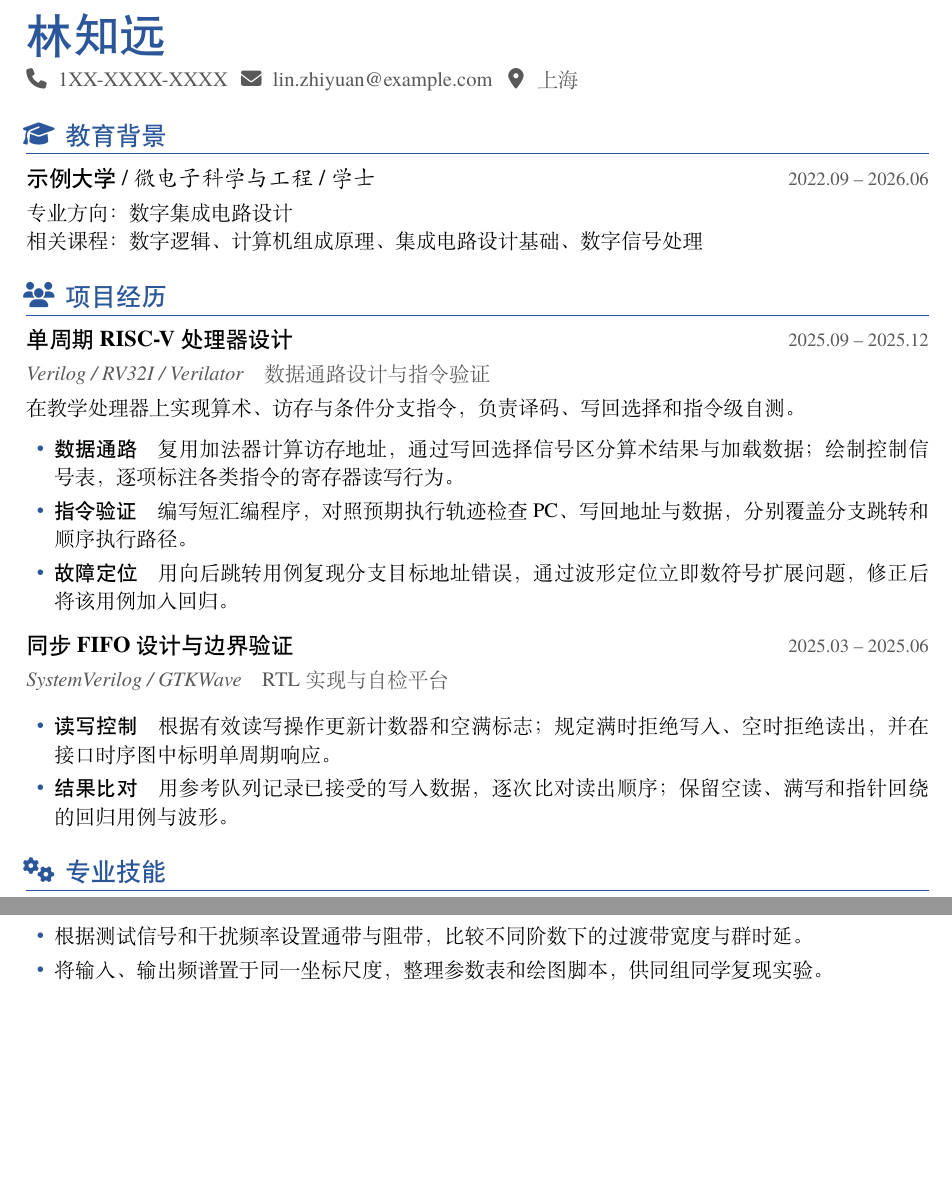
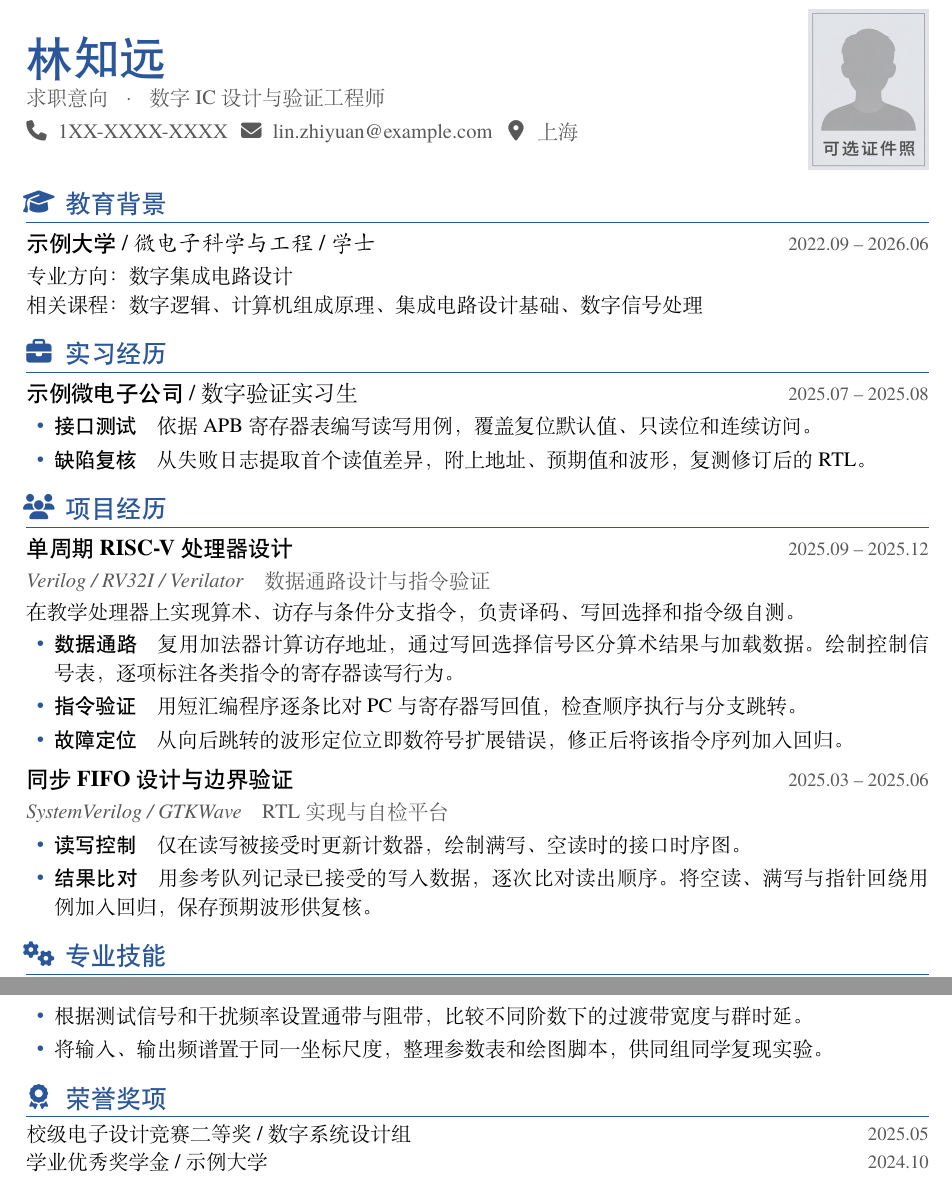
Before and after one commit to Troy0408/latex-resume-template, a LaTeX CV (resume-zh_CN.tex, which reads texs/header_with_photo.tex, texs/sections.tex): two parts of the page, joined at a grey line, cut so that both start at the same text, the shorter picture padded with empty space. The pictures show the PDF file examples/resume.pdf that the author committed with the source.

Commit message:
优化简历层级间距，扩充示例板块并添加可选证件照展示

```diff
--- a/resume-zh_CN.tex
+++ b/resume-zh_CN.tex
@@ -3,6 +3,7 @@
 
 % 虚构示例。联系方式可单独留空或删除；GitHub 填用户名，个人主页填完整链接。
 \newcommand{\resumename}{林知远}
+\newcommand{\resumetarget}{数字 IC 设计与验证工程师} % 求职意向，可留空
 \newcommand{\resumeaddress}{上海}
 \newcommand{\resumephone}{1XX-XXXX-XXXX}
 \newcommand{\resumeemail}{lin.zhiyuan@example.com}
--- a/texs/header_with_photo.tex
+++ b/texs/header_with_photo.tex
@@ -11,7 +12,10 @@
 \newcommand{\resumeidentity}{%
   \raggedright
   {\Huge\bfseries\color{fgcolor}\resumename\par}%
-  \def\nextcontactsep{\vspace{0.4em}\noindent}
+  \ifx\resumetarget\empty\else
+    \vspace{2pt}{\color{secondary}求职意向\enspace ·\enspace \resumetarget\par}%
+  \fi
+  \def\nextcontactsep{\vspace{3pt}\noindent}
   \contactfield\resumephone{\phone{\resumephone}}%
   \contactfield\resumeemail{\email{\resumeemail}}%
   \contactfield\resumeaddress{\basicInfoItem{\faLocationDot}{\resumeaddress}}%
--- a/texs/sections.tex
+++ b/texs/sections.tex
@@ -3,6 +3,13 @@
 \datedsubsection{\textbf{示例大学} / \textit{微电子科学与工程} / \textit{学士}}{2022.09 -- 2026.06}
 \normalline{专业方向：数字集成电路设计}
 \normalline{相关课程：数字逻辑、计算机组成原理、集成电路设计基础、数字信号处理}
+
+\sectionTitle{实习经历}{\faBriefcase}
+\datedsubsection{\textbf{示例微电子公司} / 数字验证实习生}{2025.07 -- 2025.08}
+\begin{itemize}
+  \item \textbf{接口测试}\quad 依据 APB 寄存器表编写读写用例，覆盖复位默认值、只读位和连续访问。
+  \item \textbf{缺陷复核}\quad 从失败日志提取首个读值差异，附上地址、预期值和波形，复测修订后的 RTL。
+\end{itemize}
 
 \sectionTitle{项目经历}{\faUsers}
 % 先交代设计目标与个人分工，再写设计决策、验证方法和可核对的产物。
@@ -10,16 +17,16 @@
 \role{Verilog / RV32I / Verilator}{数据通路设计与指令验证}
 \normalline{在教学处理器上实现算术、访存与条件分支指令，负责译码、写回选择和指令级自测。}
 \begin{itemize}
-  \item \textbf{数据通路}\quad 复用加法器计算访存地址，通过写回选择信号区分算术结果与加载数据；绘制控制信号表，逐项标注各类指令的寄存器读写行为。
-  \item \textbf{指令验证}\quad 编写短汇编程序，对照预期执行轨迹检查 PC、写回地址与数据，分别覆盖分支跳转和顺序执行路径。
-  \item \textbf{故障定位}\quad 用向后跳转用例复现分支目标地址错误，通过波形定位立即数符号扩展问题，修正后将该用例加入回归。
+  \item \textbf{数据通路}\quad 复用加法器计算访存地址，通过写回选择信号区分算术结果与加载数据。绘制控制信号表，逐项标注各类指令的寄存器读写行为。
+  \item \textbf{指令验证}\quad 用短汇编程序逐条比对 PC 与寄存器写回值，检查顺序执行与分支跳转。
+  \item \textbf{故障定位}\quad 从向后跳转的波形定位立即数符号扩展错误，修正后将该指令序列加入回归。
 \end{itemize}
 
 \datedsubsection{\textbf{同步 FIFO 设计与边界验证}}{2025.03 -- 2025.06}
 \role{SystemVerilog / GTKWave}{RTL 实现与自检平台}
 \begin{itemize}
-  \item \textbf{读写控制}\quad 根据有效读写操作更新计数器和空满标志；规定满时拒绝写入、空时拒绝读出，并在接口时序图中标明单周期响应。
-  \item \textbf{结果比对}\quad 用参考队列记录已接受的写入数据，逐次比对读出顺序；保留空读、满写和指针回绕的回归用例与波形。
+  \item \textbf{读写控制}\quad 仅在读写被接受时更新计数器，绘制满写、空读时的接口时序图。
+  \item \textbf{结果比对}\quad 用参考队列记录已接受的写入数据，逐次比对读出顺序。将空读、满写与指针回绕用例加入回归，保存预期波形供复核。
 \end{itemize}
 
 \sectionTitle{专业技能}{\faGears}
@@ -38,14 +45,14 @@
   \item 将输入、输出频谱置于同一坐标尺度，整理参数表和绘图脚本，供同组同学复现实验。
 \end{itemize}
 
+\sectionTitle{荣誉奖项}{\faAward}
+\datedline{校级电子设计竞赛二等奖 / 数字系统设计组}{2025.05}
+\datedline{学业优秀奖学金 / 示例大学}{2024.10}
+
+% 可选替换模块；以下均为虚构填写示例。
 % \sectionTitle{技术作品}{\faFolderOpen}
-% \datedsubsection{\textbf{作品名称}}{更新年月}
-% \normalline{说明读者能在作品中查到什么，并附上公开链接或文档路径。}
-% \sectionTitle{实习经历}{\faBuilding}
-% \datedsubsection{\textbf{单位名称} / 岗位}{起始年月 -- 结束年月}
-% \normalline{职责与交付物}
+% \datedsubsection{\textbf{RTL 仿真用例集}}{2025.12}
+% \normalline{整理 FIFO 与译码器的最小测试用例，附运行命令、预期输出和失败波形。}
 % \sectionTitle{科研经历}{\faFlask}
-% \datedsubsection{\textbf{课题名称} / 研究方向}{起始年月 -- 结束年月}
-% \normalline{研究问题、本人工作与成果}
-% \sectionTitle{荣誉奖项}{\faAward}
-% \datedline{奖项名称 / 授予单位}{获奖年月}
+% \datedsubsection{\textbf{低功耗计数器的翻转活动分析} / 校内课题组}{2025.03 -- 2025.06}
+% \normalline{在同一组输入激励下记录两种编码的信号翻转次数，整理测试条件与对照结果。}
```
Also changed, not shown: .github/workflows/example.yml (+11 -1 lines), examples/preview.tex (added, +4 -0 lines), resume.cls (+5 -5 lines), Makefile, README.md, examples/resume.pdf, images/photo-placeholder.png (added), images/preview.png, resume-zh_CN.tex (2 more changed lines), texs/header_with_photo.tex (1 more changed lines).
